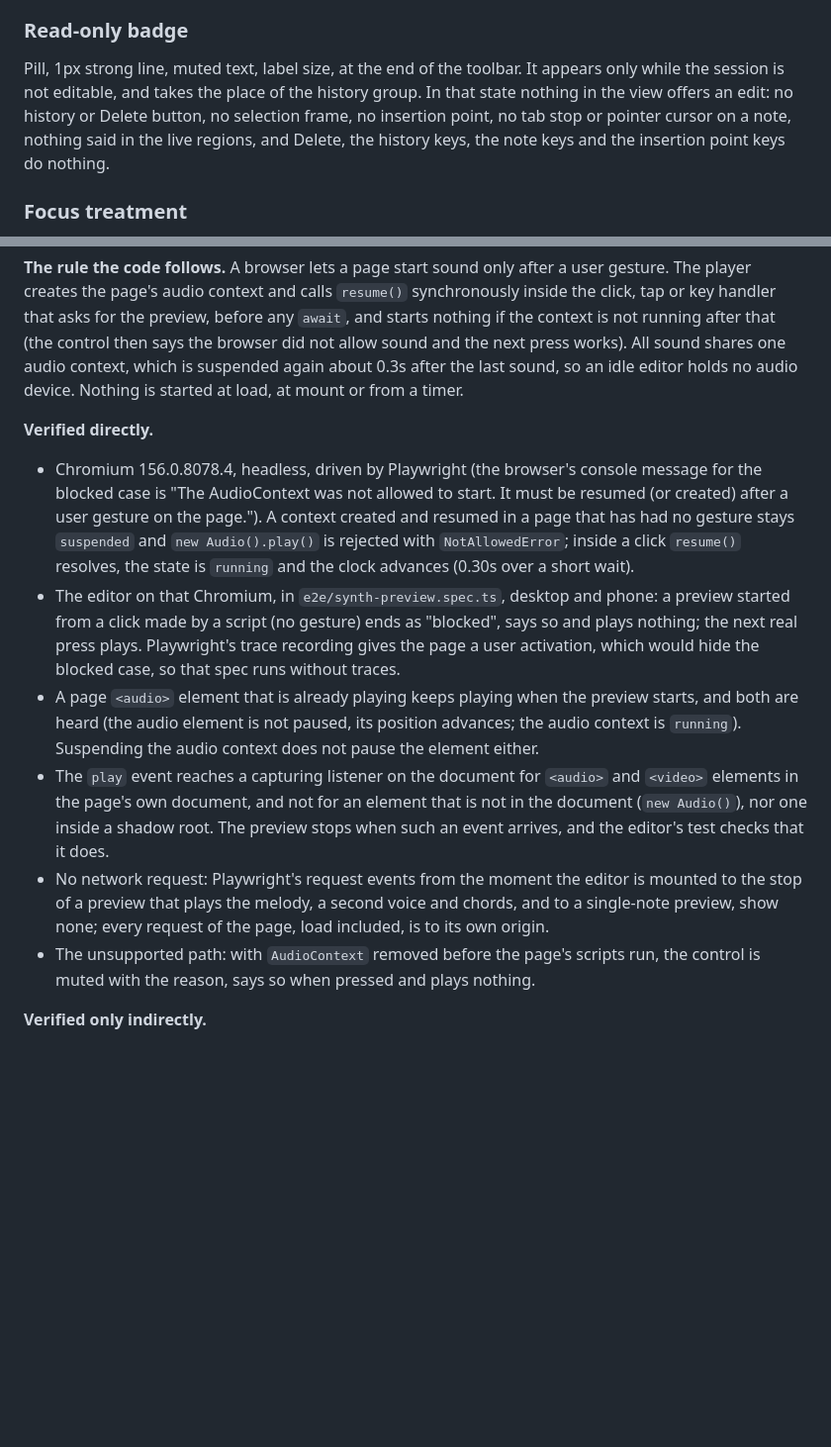
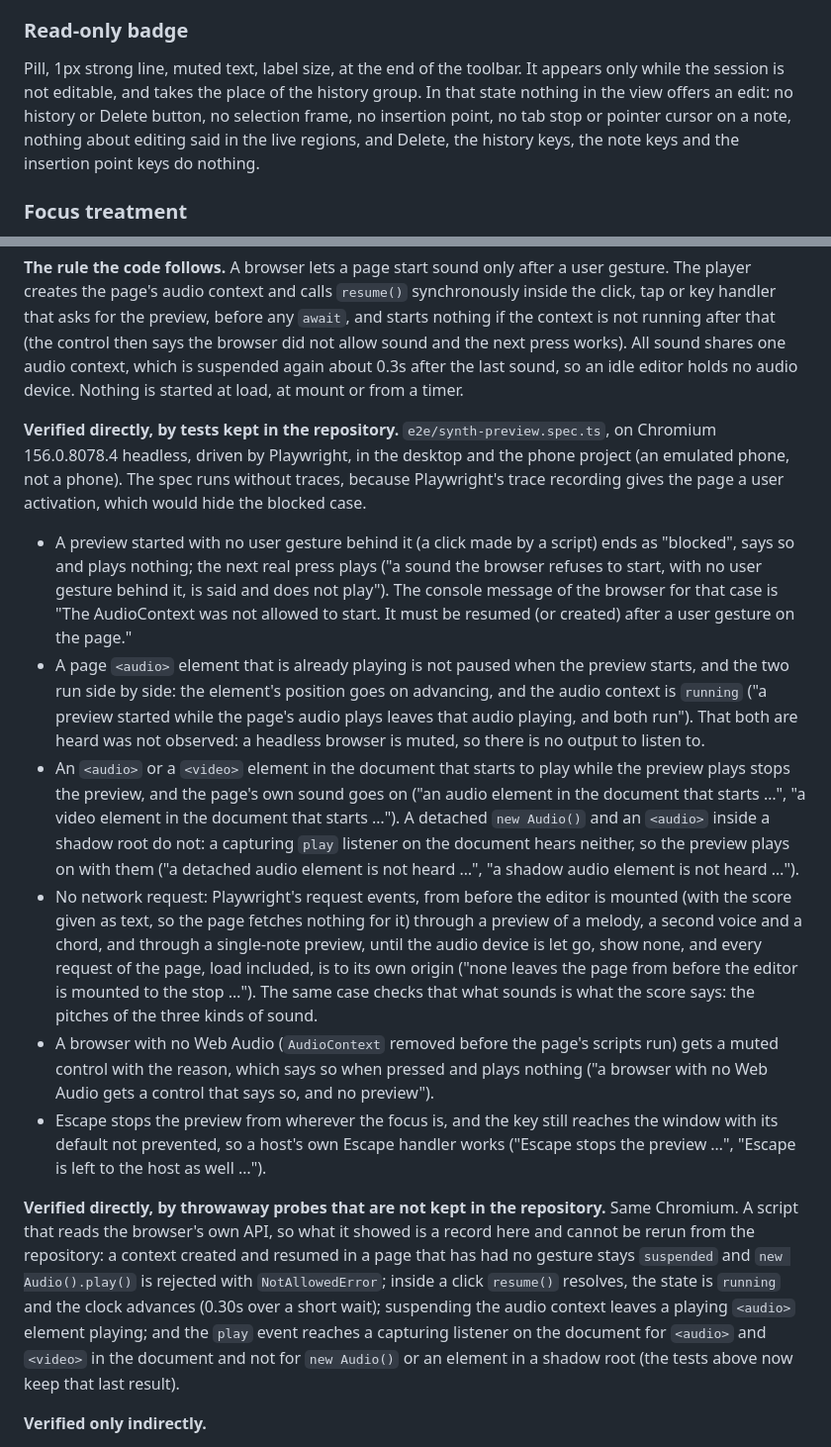
Before and after one commit to netaart/score-editor, a Markdown page: DESIGN.md, 2 parts joined by grey strips. Shown at 99% size. GitHub-like rendering; blank space fills up the shorter version.

Commit message:
docs: say what each piece of autoplay evidence ran on, record the read-only start, Escape and the page turn as decisions, and limit read-only silence to what is about editing

```diff
--- a/DESIGN.md
+++ b/DESIGN.md
@@ -293,7 +293,7 @@ When the score cannot be read, the view is replaced by an alert panel: one sente
 
 ### Read-only badge
 
-Pill, 1px strong line, muted text, label size, at the end of the toolbar. It appears only while the session is not editable, and takes the place of the history group. In that state nothing in the view offers an edit: no history or Delete button, no selection frame, no insertion point, no tab stop or pointer cursor on a note, nothing said in the live regions, and Delete, the history keys, the note keys and the insertion point keys do nothing.
+Pill, 1px strong line, muted text, label size, at the end of the toolbar. It appears only while the session is not editable, and takes the place of the history group. In that state nothing in the view offers an edit: no history or Delete button, no selection frame, no insertion point, no tab stop or pointer cursor on a note, nothing about editing said in the live regions, and Delete, the history keys, the note keys and the insertion point keys do nothing.
 
 ### Focus treatment
 
@@ -329,13 +329,15 @@ The synth preview is the one thing in the package that makes sound, so it has th
 
 **The rule the code follows.** A browser lets a page start sound only after a user gesture. The player creates the page's audio context and calls `resume()` synchronously inside the click, tap or key handler that asks for the preview, before any `await`, and starts nothing if the context is not running after that (the control then says the browser did not allow sound and the next press works). All sound shares one audio context, which is suspended again about 0.3s after the last sound, so an idle editor holds no audio device. Nothing is started at load, at mount or from a timer.
 
-**Verified directly.**
-- Chromium 156.0.8078.4, headless, driven by Playwright (the browser's console message for the blocked case is "The AudioContext was not allowed to start. It must be resumed (or created) after a user gesture on the page."). A context created and resumed in a page that has had no gesture stays `suspended` and `new Audio().play()` is rejected with `NotAllowedError`; inside a click `resume()` resolves, the state is `running` and the clock advances (0.30s over a short wait).
-- The editor on that Chromium, in `e2e/synth-preview.spec.ts`, desktop and phone: a preview started from a click made by a script (no gesture) ends as "blocked", says so and plays nothing; the next real press plays. Playwright's trace recording gives the page a user activation, which would hide the blocked case, so that spec runs without traces.
-- A page `<audio>` element that is already playing keeps playing when the preview starts, and both are heard (the audio element is not paused, its position advances; the audio context is `running`). Suspending the audio context does not pause the element either.
-- The `play` event reaches a capturing listener on the document for `<audio>` and `<video>` elements in the page's own document, and not for an element that is not in the document (`new Audio()`), nor one inside a shadow root. The preview stops when such an event arrives, and the editor's test checks that it does.
-- No network request: Playwright's request events from the moment the editor is mounted to the stop of a preview that plays the melody, a second voice and chords, and to a single-note preview, show none; every request of the page, load included, is to its own origin.
-- The unsupported path: with `AudioContext` removed before the page's scripts run, the control is muted with the reason, says so when pressed and plays nothing.
+**Verified directly, by tests kept in the repository.** `e2e/synth-preview.spec.ts`, on Chromium 156.0.8078.4 headless, driven by Playwright, in the desktop and the phone project (an emulated phone, not a phone). The spec runs without traces, because Playwright's trace recording gives the page a user activation, which would hide the blocked case.
+- A preview started with no user gesture behind it (a click made by a script) ends as "blocked", says so and plays nothing; the next real press plays ("a sound the browser refuses to start, with no user gesture behind it, is said and does not play"). The console message of the browser for that case is "The AudioContext was not allowed to start. It must be resumed (or created) after a user gesture on the page."
+- A page `<audio>` element that is already playing is not paused when the preview starts, and the two run side by side: the element's position goes on advancing, and the audio context is `running` ("a preview started while the page's audio plays leaves that audio playing, and both run"). That both are heard was not observed: a headless browser is muted, so there is no output to listen to.
+- An `<audio>` or a `<video>` element in the document that starts to play while the preview plays stops the preview, and the page's own sound goes on ("an audio element in the document that starts …", "a video element in the document that starts …"). A detached `new Audio()` and an `<audio>` inside a shadow root do not: a capturing `play` listener on the document hears neither, so the preview plays on with them ("a detached audio element is not heard …", "a shadow audio element is not heard …").
+- No network request: Playwright's request events, from before the editor is mounted (with the score given as text, so the page fetches nothing for it) through a preview of a melody, a second voice and a chord, and through a single-note preview, until the audio device is let go, show none, and every request of the page, load included, is to its own origin ("none leaves the page from before the editor is mounted to the stop …"). The same case checks that what sounds is what the score says: the pitches of the three kinds of sound.
+- A browser with no Web Audio (`AudioContext` removed before the page's scripts run) gets a muted control with the reason, which says so when pressed and plays nothing ("a browser with no Web Audio gets a control that says so, and no preview").
+- Escape stops the preview from wherever the focus is, and the key still reaches the window with its default not prevented, so a host's own Escape handler works ("Escape stops the preview …", "Escape is left to the host as well …").
+
+**Verified directly, by throwaway probes that are not kept in the repository.** Same Chromium. A script that reads the browser's own API, so what it showed is a record here and cannot be rerun from the repository: a context created and resumed in a page that has had no gesture stays `suspended` and `new Audio().play()` is rejected with `NotAllowedError`; inside a click `resume()` resolves, the state is `running` and the clock advances (0.30s over a short wait); suspending the audio context leaves a playing `<audio>` element playing; and the `play` event reaches a capturing listener on the document for `<audio>` and `<video>` in the document and not for `new Audio()` or an element in a shadow root (the tests above now keep that last result).
 
 **Verified only indirectly.**
 - WebKit. Playwright's WebKit 27.2 for Windows was installed and run: it has neither `AudioContext` nor `webkitAudioContext`, and `<audio>` playback fails with `NotSupportedError`, so it can show the unsupported path and nothing about Web Audio autoplay, and it is not iOS Safari. What is known of Safari comes from MDN's autoplay guide, which says playback of audio that is started by a script before any user interaction is generally blocked, and that the Web Audio start rule is the same as for media; the code follows that rule by starting inside the gesture. MDN says nothing of Safari's own Web Audio rules, so that part rests on the practice of starting inside the gesture, not on a reading of Safari.
```
Also changed, not shown: other parts of DESIGN.md (+5 -5 lines).
